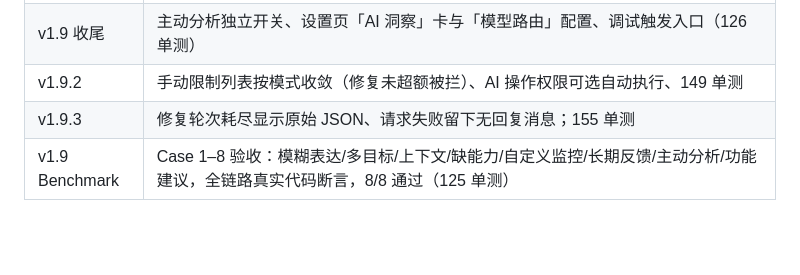
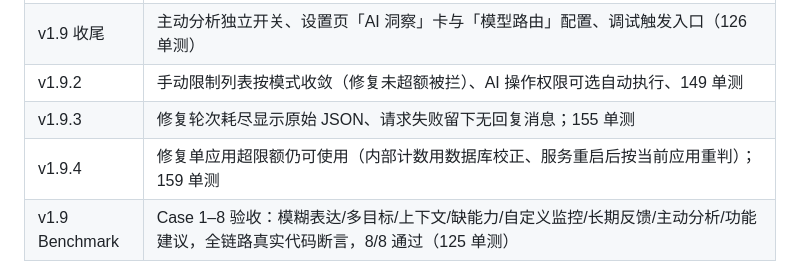
Before and after one commit to rockfox0/ai-usage-guard, a Markdown page: README.md, the part around the change. Rendered like a GitHub page; blank space fills up the shorter version.

```diff
--- a/README.md
+++ b/README.md
@@ -200,6 +200,7 @@ adb shell settings put secure accessibility_enabled 1
 | v1.9 收尾 | 主动分析独立开关、设置页「AI 洞察」卡与「模型路由」配置、调试触发入口（126 单测） |
 | v1.9.2 | 手动限制列表按模式收敛（修复未超额被拦）、AI 操作权限可选自动执行、149 单测 |
 | v1.9.3 | 修复轮次耗尽显示原始 JSON、请求失败留下无回复消息；155 单测 |
+| v1.9.4 | 修复单应用超限额仍可使用（内部计数用数据库校正、服务重启后按当前应用重判）；159 单测 |
 | v1.9 Benchmark | Case 1–8 验收：模糊表达/多目标/上下文/缺能力/自定义监控/长期反馈/主动分析/功能建议，全链路真实代码断言，8/8 通过（125 单测） |
 
 详细实现说明见 [IMPLEMENTATION.md](IMPLEMENTATION.md)，各版本真机验收报告见 [docs/reports/](docs/reports/)，
```
Also changed, not shown: IMPLEMENTATION.md (+30 -0 lines), docs/AI_UPGRADE_PROGRESS.md (+7 -0 lines), docs/screenshots/18_douyin_blocked.png (added), 4 other files.
